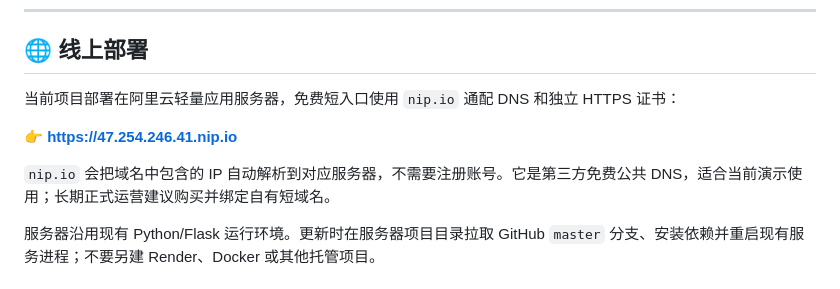
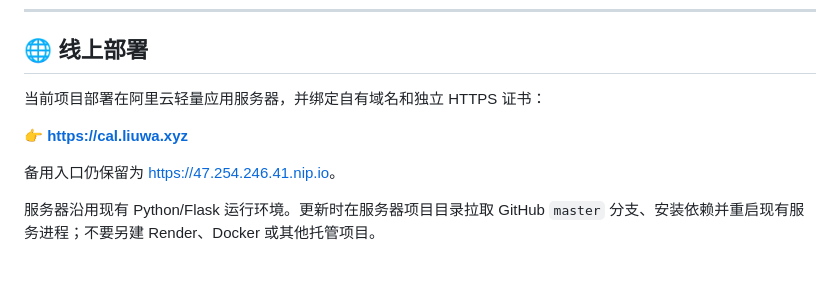
Before and after one commit to zhulin025/DesmosBezierRenderer, a Markdown page: README.md, the part around the change. Drawn GitHub-style.

Commit message:
docs: make custom domain the primary endpoint

```diff
--- a/README.md
+++ b/README.md
@@ -109,11 +109,11 @@ pyinstaller --noconfirm --onedir --windowed --name "DesmosBezierRenderer" --hidd
 
 ## 🌐 线上部署
 
-当前项目部署在阿里云轻量应用服务器，免费短入口使用 `nip.io` 通配 DNS 和独立 HTTPS 证书：
+当前项目部署在阿里云轻量应用服务器，并绑定自有域名和独立 HTTPS 证书：
 
-👉 **[https://47.254.246.41.nip.io](https://47.254.246.41.nip.io)**
+👉 **[https://cal.liuwa.xyz](https://cal.liuwa.xyz)**
 
-`nip.io` 会把域名中包含的 IP 自动解析到对应服务器，不需要注册账号。它是第三方免费公共 DNS，适合当前演示使用；长期正式运营建议购买并绑定自有短域名。
+备用入口仍保留为 [https://47.254.246.41.nip.io](https://47.254.246.41.nip.io)。
 
 服务器沿用现有 Python/Flask 运行环境。更新时在服务器项目目录拉取 GitHub `master` 分支、安装依赖并重启现有服务进程；不要另建 Render、Docker 或其他托管项目。
 
```
